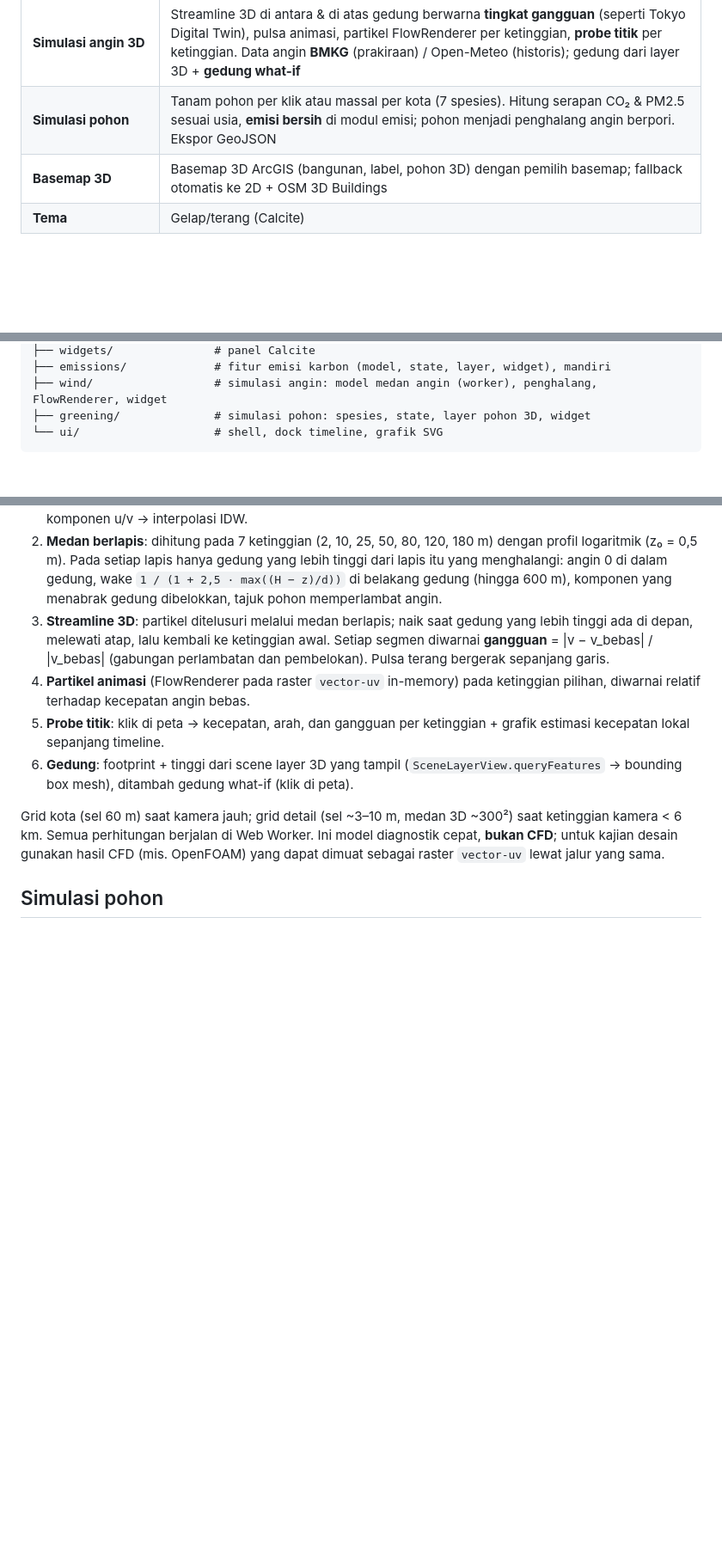
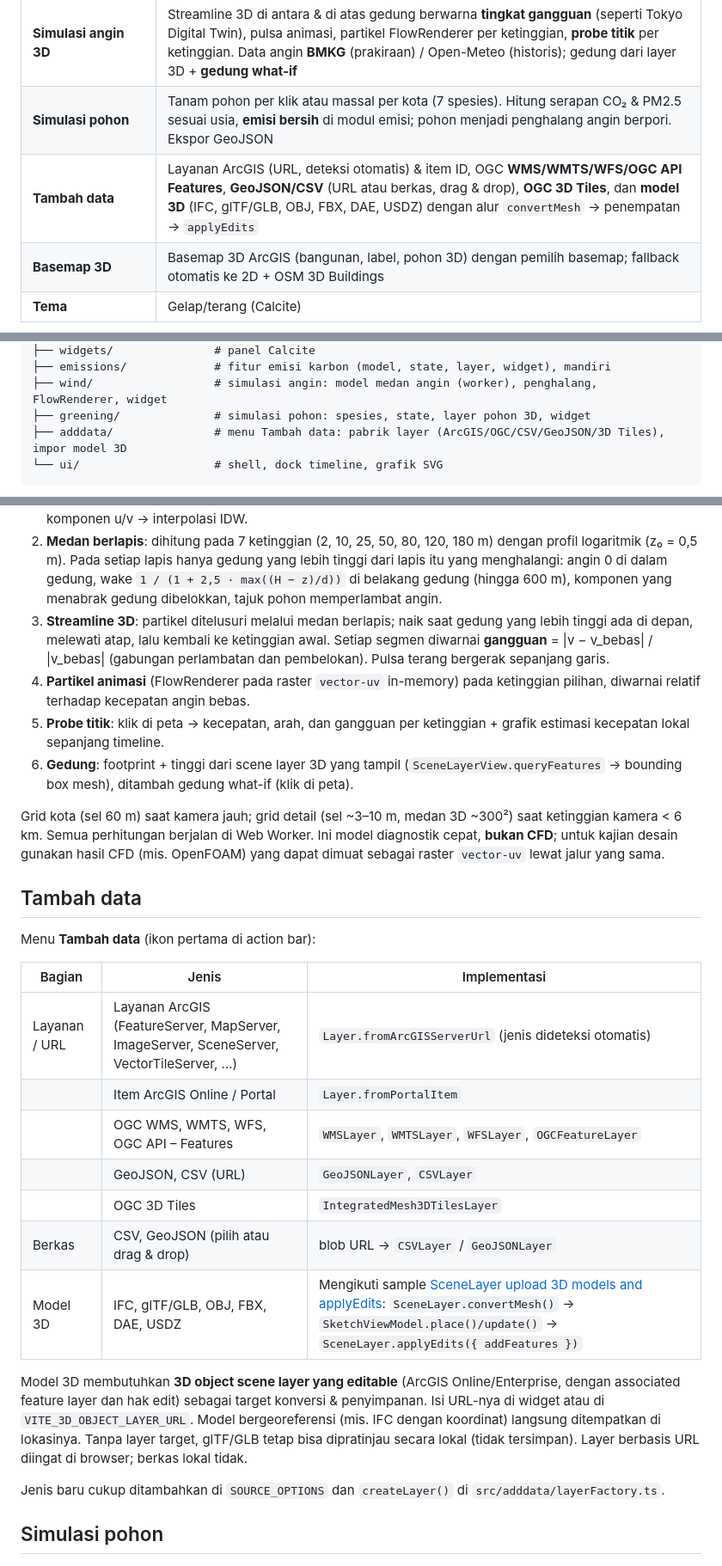
Before and after one commit to idtc-id/kualitas-udara-jakarta, a Markdown page: README.md, 3 parts joined by grey strips. Shown at 86% size. GitHub-like rendering; blank space fills up the shorter version.

````diff
--- a/README.md
+++ b/README.md
@@ -24,6 +24,7 @@ Aplikasi web **digital twin** yang menampilkan polusi udara, cuaca, dan estimasi
 | **Grafik** | Time series polutan per stasiun + variabel cuaca (termasuk tinggi lapisan batas/PBL), garis ambang ISPU, area prakiraan, tooltip |
 | **Simulasi angin 3D** | Streamline 3D di antara & di atas gedung berwarna **tingkat gangguan** (seperti Tokyo Digital Twin), pulsa animasi, partikel FlowRenderer per ketinggian, **probe titik** per ketinggian. Data angin **BMKG** (prakiraan) / Open-Meteo (historis); gedung dari layer 3D + **gedung what-if** |
 | **Simulasi pohon** | Tanam pohon per klik atau massal per kota (7 spesies). Hitung serapan CO₂ & PM2.5 sesuai usia, **emisi bersih** di modul emisi; pohon menjadi penghalang angin berpori. Ekspor GeoJSON |
+| **Tambah data** | Layanan ArcGIS (URL, deteksi otomatis) & item ID, OGC **WMS/WMTS/WFS/OGC API Features**, **GeoJSON/CSV** (URL atau berkas, drag & drop), **OGC 3D Tiles**, dan **model 3D** (IFC, glTF/GLB, OBJ, FBX, DAE, USDZ) dengan alur `convertMesh` → penempatan → `applyEdits` |
 | **Basemap 3D** | Basemap 3D ArcGIS (bangunan, label, pohon 3D) dengan pemilih basemap; fallback otomatis ke 2D + OSM 3D Buildings |
 | **Tema** | Gelap/terang (Calcite) |
 
@@ -86,6 +87,7 @@ src/
 ├── emissions/             # fitur emisi karbon (model, state, layer, widget), mandiri
 ├── wind/                  # simulasi angin: model medan angin (worker), penghalang, FlowRenderer, widget
 ├── greening/              # simulasi pohon: spesies, state, layer pohon 3D, widget
+├── adddata/               # menu Tambah data: pabrik layer (ArcGIS/OGC/CSV/GeoJSON/3D Tiles), impor model 3D
 └── ui/                    # shell, dock timeline, grafik SVG
 ```
 
@@ -176,6 +178,24 @@ Terinspirasi tampilan angin [Tokyo Digital Twin](https://3dview.tokyo-digitaltwi
 
 Grid kota (sel 60 m) saat kamera jauh; grid detail (sel ~3–10 m, medan 3D ~300²) saat ketinggian kamera < 6 km. Semua perhitungan berjalan di Web Worker. Ini model diagnostik cepat, **bukan CFD**; untuk kajian desain gunakan hasil CFD (mis. OpenFOAM) yang dapat dimuat sebagai raster `vector-uv` lewat jalur yang sama.
 
+## Tambah data
+
+Menu **Tambah data** (ikon pertama di action bar):
+
+| Bagian | Jenis | Implementasi |
+|---|---|---|
+| Layanan / URL | Layanan ArcGIS (FeatureServer, MapServer, ImageServer, SceneServer, VectorTileServer, …) | `Layer.fromArcGISServerUrl` (jenis dideteksi otomatis) |
+| | Item ArcGIS Online / Portal | `Layer.fromPortalItem` |
+| | OGC WMS, WMTS, WFS, OGC API – Features | `WMSLayer`, `WMTSLayer`, `WFSLayer`, `OGCFeatureLayer` |
+| | GeoJSON, CSV (URL) | `GeoJSONLayer`, `CSVLayer` |
+| | OGC 3D Tiles | `IntegratedMesh3DTilesLayer` |
+| Berkas | CSV, GeoJSON (pilih atau drag & drop) | blob URL → `CSVLayer` / `GeoJSONLayer` |
+| Model 3D | IFC, glTF/GLB, OBJ, FBX, DAE, USDZ | Mengikuti sample [SceneLayer upload 3D models and applyEdits](https://developers.arcgis.com/javascript/latest/sample-code/editing-scenelayer-applyedits/): `SceneLayer.convertMesh()` → `SketchViewModel.place()/update()` → `SceneLayer.applyEdits({ addFeatures })` |
+
+Model 3D membutuhkan **3D object scene layer yang editable** (ArcGIS Online/Enterprise, dengan associated feature layer dan hak edit) sebagai target konversi & penyimpanan. Isi URL-nya di widget atau di `VITE_3D_OBJECT_LAYER_URL`. Model bergeoreferensi (mis. IFC dengan koordinat) langsung ditempatkan di lokasinya. Tanpa layer target, glTF/GLB tetap bisa dipratinjau secara lokal (tidak tersimpan). Layer berbasis URL diingat di browser; berkas lokal tidak.
+
+Jenis baru cukup ditambahkan di `SOURCE_OPTIONS` dan `createLayer()` di `src/adddata/layerFactory.ts`.
+
 ## Simulasi pohon
 
 ![Simulasi pohon](docs/screenshots/06-simulasi-pohon.png)
````
Also changed, not shown: docs/screenshots/07-tambah-data.png (added), 10 other files.
